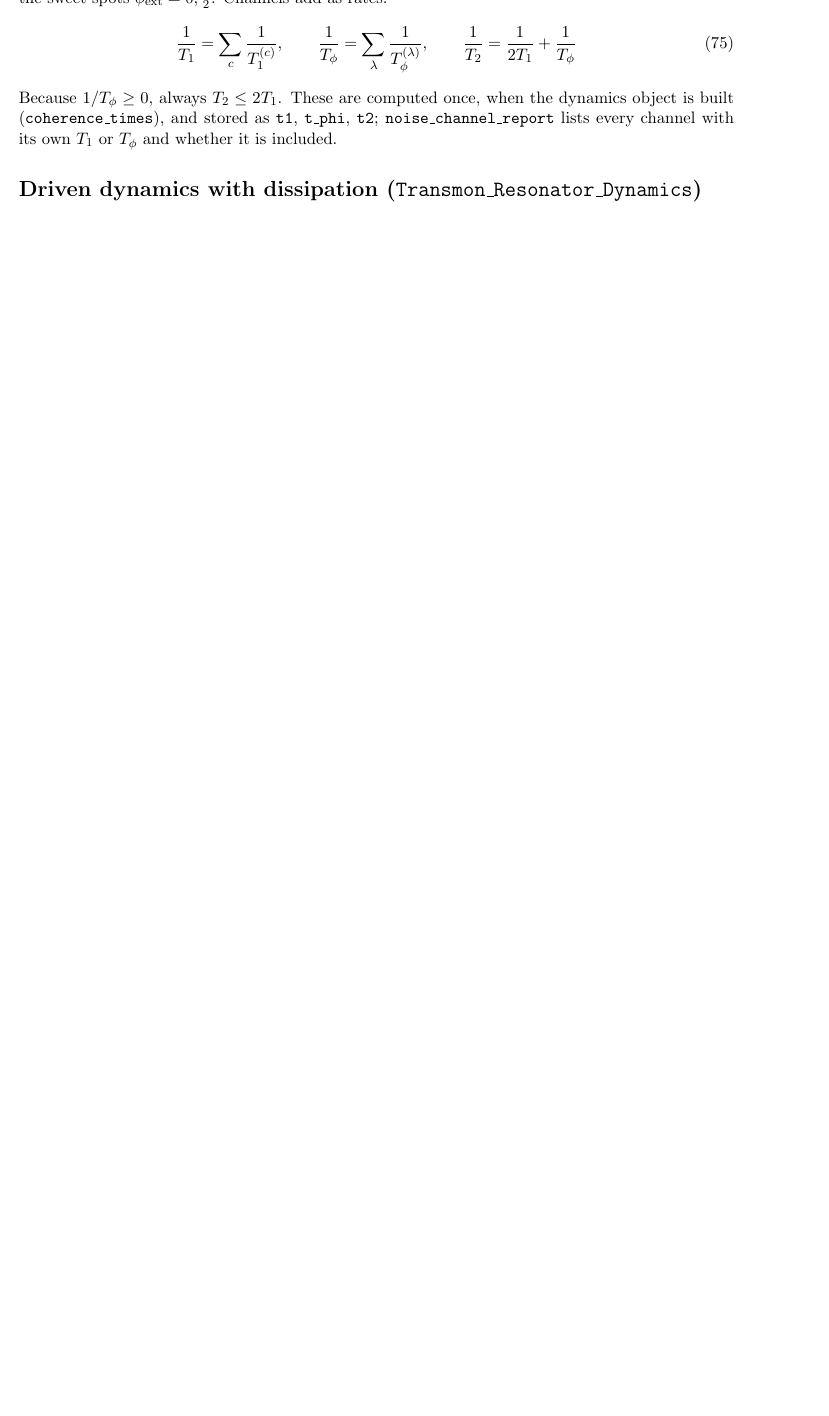
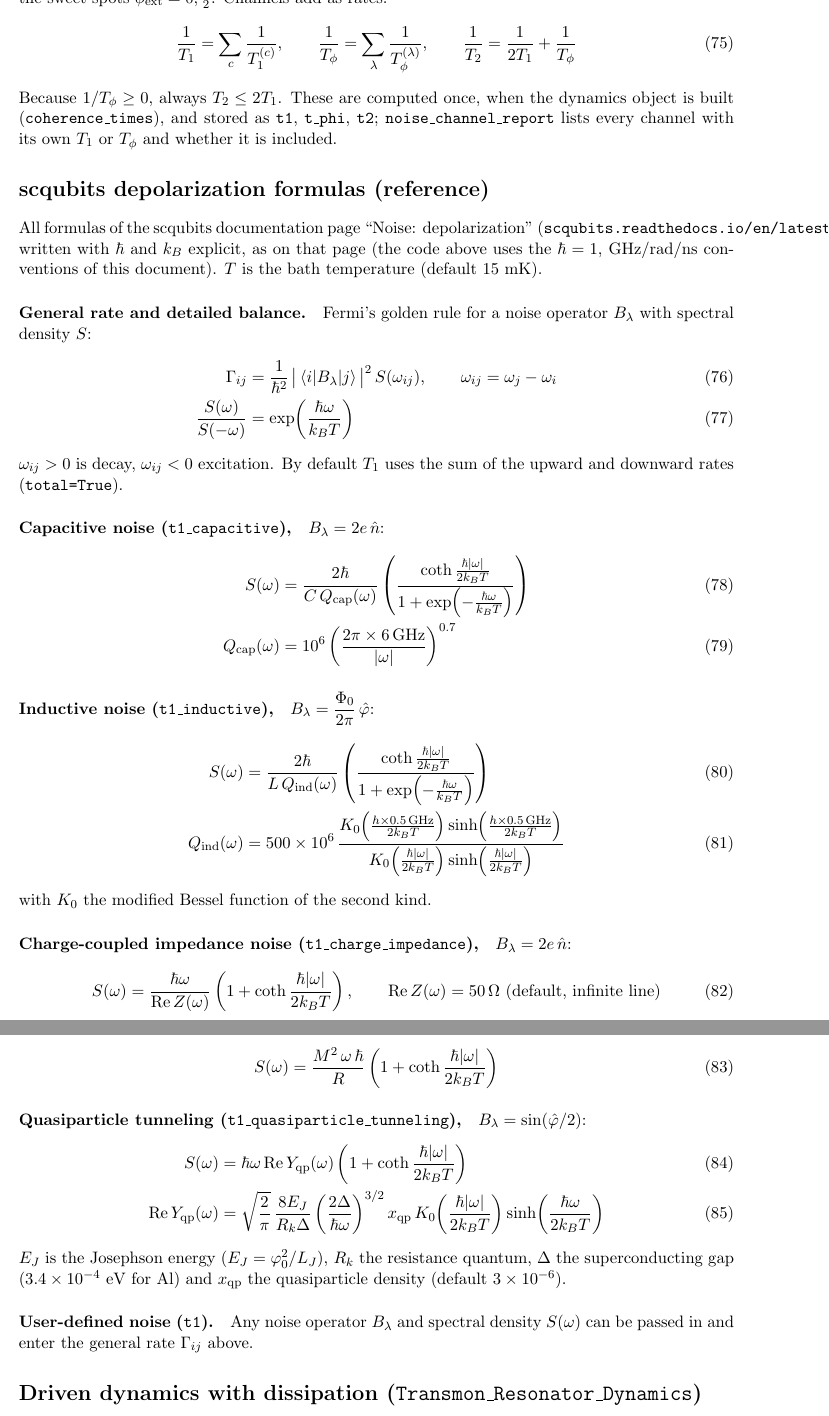
Before and after one commit to morassa1-code/Quantum_Computing_Simulations, a LaTeX document (simulation_formulas.tex): part of page 7 of 10 before the commit and two parts of pages 7 and 8 of 11 after it, the two joined at a grey line, cut so that both start at the same text, the shorter picture padded with empty space. Compiled offline with pdfLaTeX.

Commit message:
updated formulas

```diff
--- a/simulation_formulas.tex
+++ b/simulation_formulas.tex
@@ -371,3 +371,41 @@ object is built (\texttt{coherence\_times}), and stored as \texttt{t1}, \texttt{
 and whether it is included.
 
 %------------------------------------------------------------------
+\section*{scqubits depolarization formulas (reference)}
+All formulas of the scqubits documentation page ``Noise: depolarization''
+(\texttt{scqubits.readthedocs.io/en/latest/guide/noise/depolarization.html}), written with
+$\hbar$ and $k_B$ explicit, as on that page (the code above uses the $\hbar = 1$, GHz/rad/ns
+conventions of this document). $T$ is the bath temperature (default $15$~mK).
+
+\paragraph{General rate and detailed balance.}
+Fermi's golden rule for a noise operator $B_\lambda$ with spectral density $S$:
+\begin{align}
+  \Gamma_{ij} &= \frac{1}{\hbar^2}\,\big|\braket{i|B_\lambda|j}\big|^2\,S(\omega_{ij}),
+  \qquad \omega_{ij} = \omega_j - \omega_i \\
+  \frac{S(\omega)}{S(-\omega)} &= \exp\!\left(\frac{\hbar\omega}{k_BT}\right)
+\end{align}
+$\omega_{ij} > 0$ is decay, $\omega_{ij} < 0$ excitation. By default $T_1$ uses the sum of the
+upward and downward rates (\texttt{total=True}).
+
+\paragraph{Capacitive noise (\texttt{t1\_capacitive}),} $B_\lambda = 2e\,\hat n$:
+\begin{align}
+  S(\omega) &= \frac{2\hbar}{C\,Q_{\rm cap}(\omega)}
+    \left(\frac{\coth\frac{\hbar|\omega|}{2k_BT}}{1 + \exp\!\left(-\frac{\hbar\omega}{k_BT}\right)}\right) \\
+  Q_{\rm cap}(\omega) &= 10^{6}\left(\frac{2\pi\times 6\,\text{GHz}}{|\omega|}\right)^{0.7}
+\end{align}
+
+\paragraph{Inductive noise (\texttt{t1\_inductive}),} $B_\lambda = \dfrac{\Phi_0}{2\pi}\,\hat\varphi$:
+\begin{align}
+  S(\omega) &= \frac{2\hbar}{L\,Q_{\rm ind}(\omega)}
+    \left(\frac{\coth\frac{\hbar|\omega|}{2k_BT}}{1 + \exp\!\left(-\frac{\hbar\omega}{k_BT}\right)}\right) \\
+  Q_{\rm ind}(\omega) &= 500\times 10^{6}\,
+    \frac{K_0\!\left(\frac{h\times 0.5\,\text{GHz}}{2k_BT}\right)\sinh\!\left(\frac{h\times 0.5\,\text{GHz}}{2k_BT}\right)}
+         {K_0\!\left(\frac{\hbar|\omega|}{2k_BT}\right)\sinh\!\left(\frac{\hbar|\omega|}{2k_BT}\right)}
+\end{align}
+with $K_0$ the modified Bessel function of the second kind.
+
+\paragraph{Charge-coupled impedance noise (\texttt{t1\_charge\_impedance}),} $B_\lambda = 2e\,\hat n$:
+\begin{align}
+  S(\omega) &= \frac{\hbar\omega}{\mathrm{Re}\,Z(\omega)}\left(1 + \coth\frac{\hbar|\omega|}{2k_BT}\right),
+  \qquad \mathrm{Re}\,Z(\omega) = 50\,\Omega\ \text{(default, infinite line)}
+\end{align}
@@ -374,3 +417,22 @@ and whether it is included.
+  S(\omega) = \frac{M^2\,\omega\,\hbar}{R}\left(1 + \coth\frac{\hbar|\omega|}{2k_BT}\right)
+\end{equation}
+
+\paragraph{Quasiparticle tunneling (\texttt{t1\_quasiparticle\_tunneling}),}
+$B_\lambda = \sin(\hat\varphi/2)$:
+\begin{align}
+  S(\omega) &= \hbar\omega\,\mathrm{Re}\,Y_{\rm qp}(\omega)\left(1 + \coth\frac{\hbar|\omega|}{2k_BT}\right) \\
+  \mathrm{Re}\,Y_{\rm qp}(\omega) &= \sqrt{\frac{2}{\pi}}\,\frac{8E_J}{R_k\Delta}
+    \left(\frac{2\Delta}{\hbar\omega}\right)^{3/2} x_{\rm qp}\,
+    K_0\!\left(\frac{\hbar|\omega|}{2k_BT}\right)\sinh\!\left(\frac{\hbar\omega}{2k_BT}\right)
+\end{align}
+$E_J$ is the Josephson energy ($E_J = \varphi_0^2/L_J$), $R_k$ the resistance quantum, $\Delta$ the
+superconducting gap ($3.4\times10^{-4}$~eV for Al) and $x_{\rm qp}$ the quasiparticle density
+(default $3\times10^{-6}$).
+
+\paragraph{User-defined noise (\texttt{t1}).} Any noise operator $B_\lambda$ and spectral density
+$S(\omega)$ can be passed in and enter the general rate $\Gamma_{ij}$ above.
+
+%------------------------------------------------------------------
 \section*{Driven dynamics with dissipation (\texttt{Transmon\_Resonator\_Dynamics})}
 A \texttt{TransmonQubit} whose $H_0$, $D$ and collapse operators live in the joint space
 $\mathcal{H}_q\otimes\mathcal{H}_r$ (dimension $N N_r$), lab frame, angular units (rad/ns), so
```
Also changed, not shown: simulation_formulas.tex (5 more changed lines).
